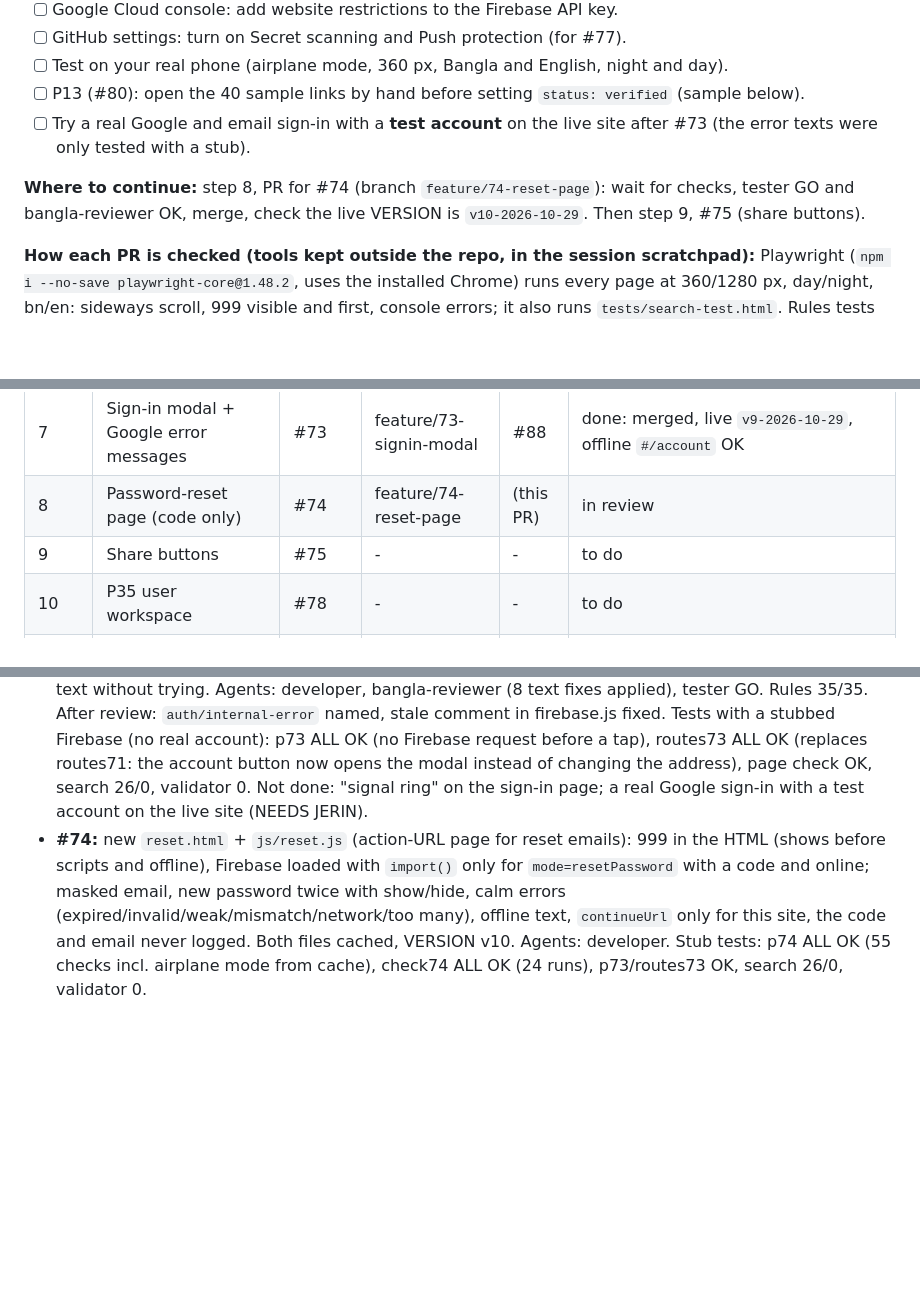
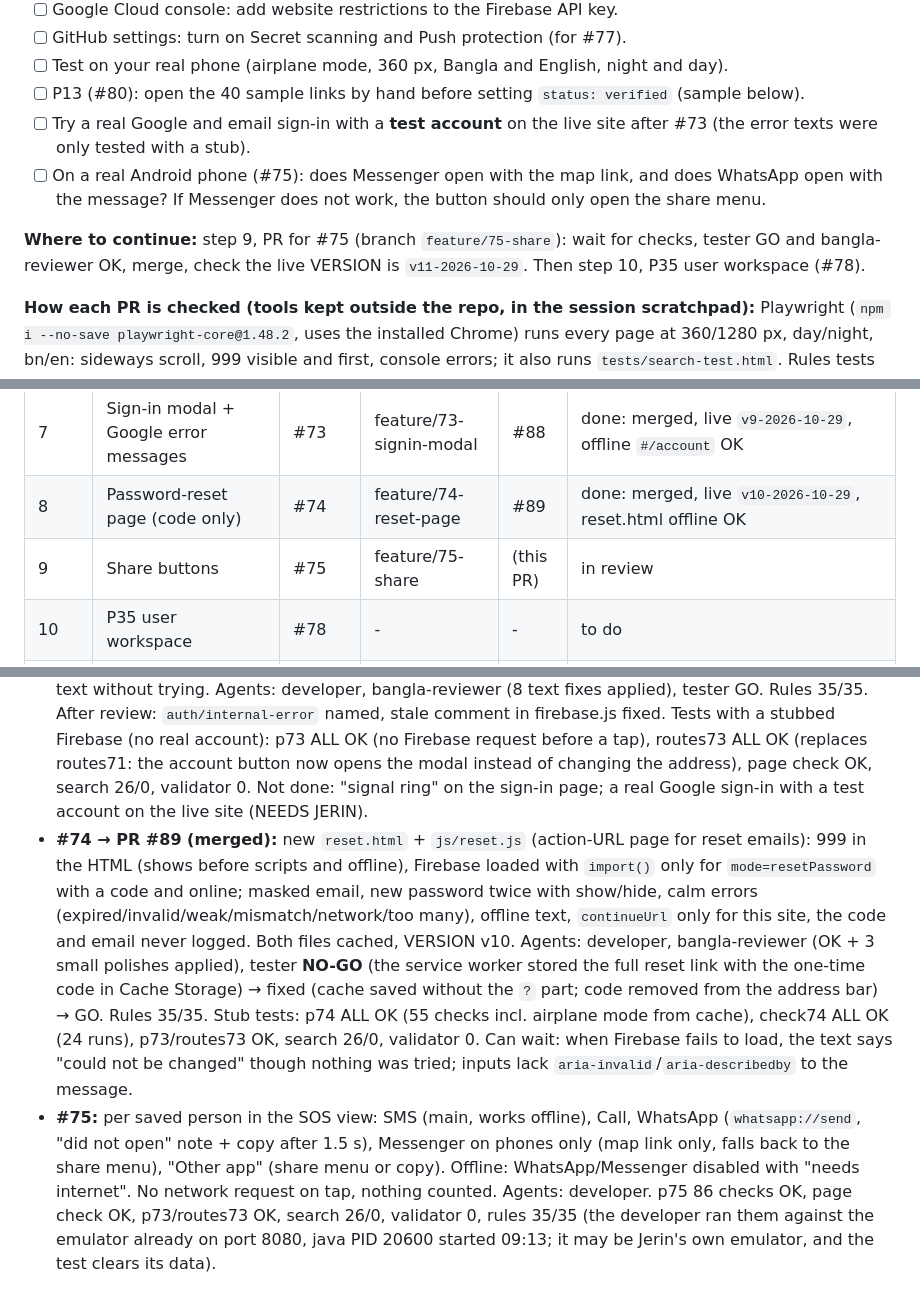
Before and after one commit to Jerin101/safe-connect, a Markdown page: docs/AUTOPILOT_LOG.md, 3 parts joined by grey strips. Drawn GitHub-style; blank space fills up the shorter version.

Commit message:
Update autopilot log (#75)

```diff
--- a/docs/AUTOPILOT_LOG.md
+++ b/docs/AUTOPILOT_LOG.md
@@ -9,8 +9,9 @@
 - [ ] Test on your real phone (airplane mode, 360 px, Bangla and English, night and day).
 - [ ] P13 (#80): open the 40 sample links by hand before setting `status: verified` (sample below).
 - [ ] Try a real Google and email sign-in with a **test account** on the live site after #73 (the error texts were only tested with a stub).
+- [ ] On a real Android phone (#75): does Messenger open with the map link, and does WhatsApp open with the message? If Messenger does not work, the button should only open the share menu.
 
-**Where to continue:** step 8, PR for #74 (branch `feature/74-reset-page`): wait for checks, tester GO and bangla-reviewer OK, merge, check the live VERSION is `v10-2026-10-29`. Then step 9, #75 (share buttons).
+**Where to continue:** step 9, PR for #75 (branch `feature/75-share`): wait for checks, tester GO and bangla-reviewer OK, merge, check the live VERSION is `v11-2026-10-29`. Then step 10, P35 user workspace (#78).
 
 **How each PR is checked (tools kept outside the repo, in the session scratchpad):** Playwright (`npm i --no-save playwright-core@1.48.2`, uses the installed Chrome) runs every page at 360/1280 px, day/night, bn/en: sideways scroll, 999 visible and first, console errors; it also runs `tests/search-test.html`. Rules tests run from PowerShell (`npm run test:rules`); if port 8080 is taken by another emulator, run them in a copy with port 8085.
 
@@ -23,8 +24,8 @@
 | 5 | Real pages with routes | #71 | feature/71-routes | #86 | done: merged, live `v7-2026-10-28`, offline `#/faq` OK |
 | 6 | New home layout (+ "তিন ভূমিকা, এক লক্ষ্য") | #72 | feature/72-home-layout | #87 | done: merged, live `v8-2026-10-28`, offline reload OK |
 | 7 | Sign-in modal + Google error messages | #73 | feature/73-signin-modal | #88 | done: merged, live `v9-2026-10-29`, offline `#/account` OK |
-| 8 | Password-reset page (code only) | #74 | feature/74-reset-page | (this PR) | in review |
-| 9 | Share buttons | #75 | - | - | to do |
+| 8 | Password-reset page (code only) | #74 | feature/74-reset-page | #89 | done: merged, live `v10-2026-10-29`, reset.html offline OK |
+| 9 | Share buttons | #75 | feature/75-share | (this PR) | in review |
 | 10 | P35 user workspace | #78 | - | - | to do |
 | 11 | P18 wrong-number reports | #79 | - | - | to do |
 | 12 | P44 admin workspace | #65 | - | - | to do |
@@ -49,4 +50,6 @@ Reminder: volunteer and report tests use a test account and a fake code, and the
 - **#72 → PR #87 (merged):** v3 home: banner with the 3 actions (all fit on 360x640, 320x568), number-tile row, card rows, desktop sidebar (short web address instead of a QR picture: a home-made QR could not be test-scanned; district filter), "তিন ভূমিকা, এক লক্ষ্য" section (volunteers marked "soon"). Night 999 contrast fixed: white on reds now ≥ 4.61 in both themes (new `--red-ink` for red text). Agents: developer, bangla-reviewer (5 text fixes applied: no "fast help" promise, honest offline line, real button names), tester GO. Rules 35/35. Page check all OK, routes 0 FAIL, search 26/0, validator 0. Not done: QR picture; service-type filter; v3 card badges with hand-typed numbers (numbers must come from data).
   Can wait (from tester): with the district filter on, searching a place in the other district says "not in our list" (should say "in another district, show all?"); "Change area" clears the sidebar filter; `aria-label="District"`/`"Prepare"` are English in the HTML. To re-check after P35/P18: `auth.roles.user.desc` promises numbers on a new phone and report tracking.
 - **#73 → PR #88 (merged):** sign-in is a two-panel `<dialog>` over the current page (999 link first inside it, Escape/× close, focus returns). Firebase loads **only after a tap** (never on load, link, reload or Back to `#/account`); slow-network race fixed; Google/Firebase error codes mapped to calm bn/en texts; offline text without trying. Agents: developer, bangla-reviewer (8 text fixes applied), tester GO. Rules 35/35. After review: `auth/internal-error` named, stale comment in firebase.js fixed. Tests with a stubbed Firebase (no real account): p73 ALL OK (no Firebase request before a tap), routes73 ALL OK (replaces routes71: the account button now opens the modal instead of changing the address), page check OK, search 26/0, validator 0. Not done: "signal ring" on the sign-in page; a real Google sign-in with a test account on the live site (NEEDS JERIN).
-- **#74:** new `reset.html` + `js/reset.js` (action-URL page for reset emails): 999 in the HTML (shows before scripts and offline), Firebase loaded with `import()` only for `mode=resetPassword` with a code and online; masked email, new password twice with show/hide, calm errors (expired/invalid/weak/mismatch/network/too many), offline text, `continueUrl` only for this site, the code and email never logged. Both files cached, VERSION v10. Agents: developer. Stub tests: p74 ALL OK (55 checks incl. airplane mode from cache), check74 ALL OK (24 runs), p73/routes73 OK, search 26/0, validator 0.
+- **#74 → PR #89 (merged):** new `reset.html` + `js/reset.js` (action-URL page for reset emails): 999 in the HTML (shows before scripts and offline), Firebase loaded with `import()` only for `mode=resetPassword` with a code and online; masked email, new password twice with show/hide, calm errors (expired/invalid/weak/mismatch/network/too many), offline text, `continueUrl` only for this site, the code and email never logged. Both files cached, VERSION v10. Agents: developer, bangla-reviewer (OK + 3 small polishes applied), tester **NO-GO** (the service worker stored the full reset link with the one-time code in Cache Storage) → fixed (cache saved without the `?` part; code removed from the address bar) → GO. Rules 35/35. Stub tests: p74 ALL OK (55 checks incl. airplane mode from cache), check74 ALL OK (24 runs), p73/routes73 OK, search 26/0, validator 0.
+  Can wait: when Firebase fails to load, the text says "could not be changed" though nothing was tried; inputs lack `aria-invalid`/`aria-describedby` to the message.
+- **#75:** per saved person in the SOS view: SMS (main, works offline), Call, WhatsApp (`whatsapp://send`, "did not open" note + copy after 1.5 s), Messenger on phones only (map link only, falls back to the share menu), "Other app" (share menu or copy). Offline: WhatsApp/Messenger disabled with "needs internet". No network request on tap, nothing counted. Agents: developer. p75 86 checks OK, page check OK, p73/routes73 OK, search 26/0, validator 0, rules 35/35 (the developer ran them against the emulator already on port 8080, java PID 20600 started 09:13; it may be Jerin's own emulator, and the test clears its data).
```
